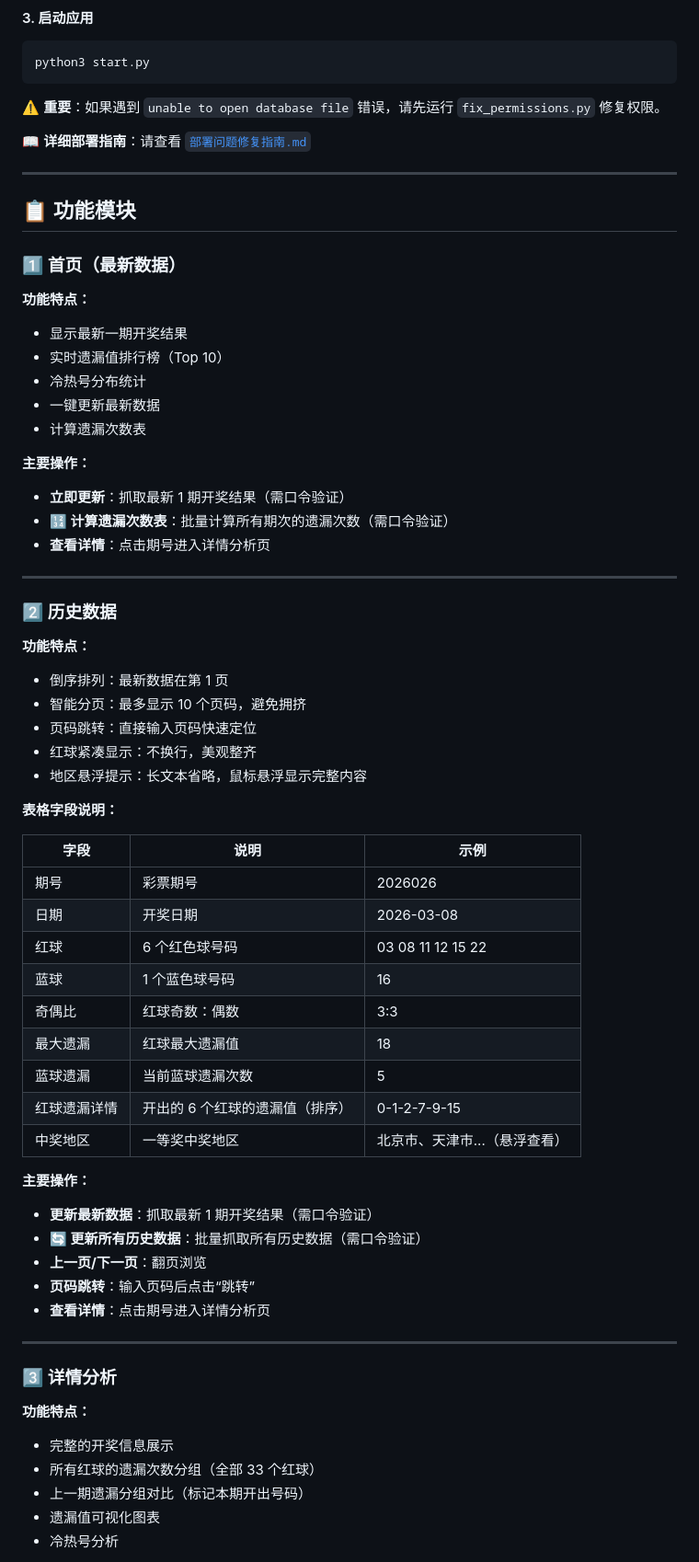
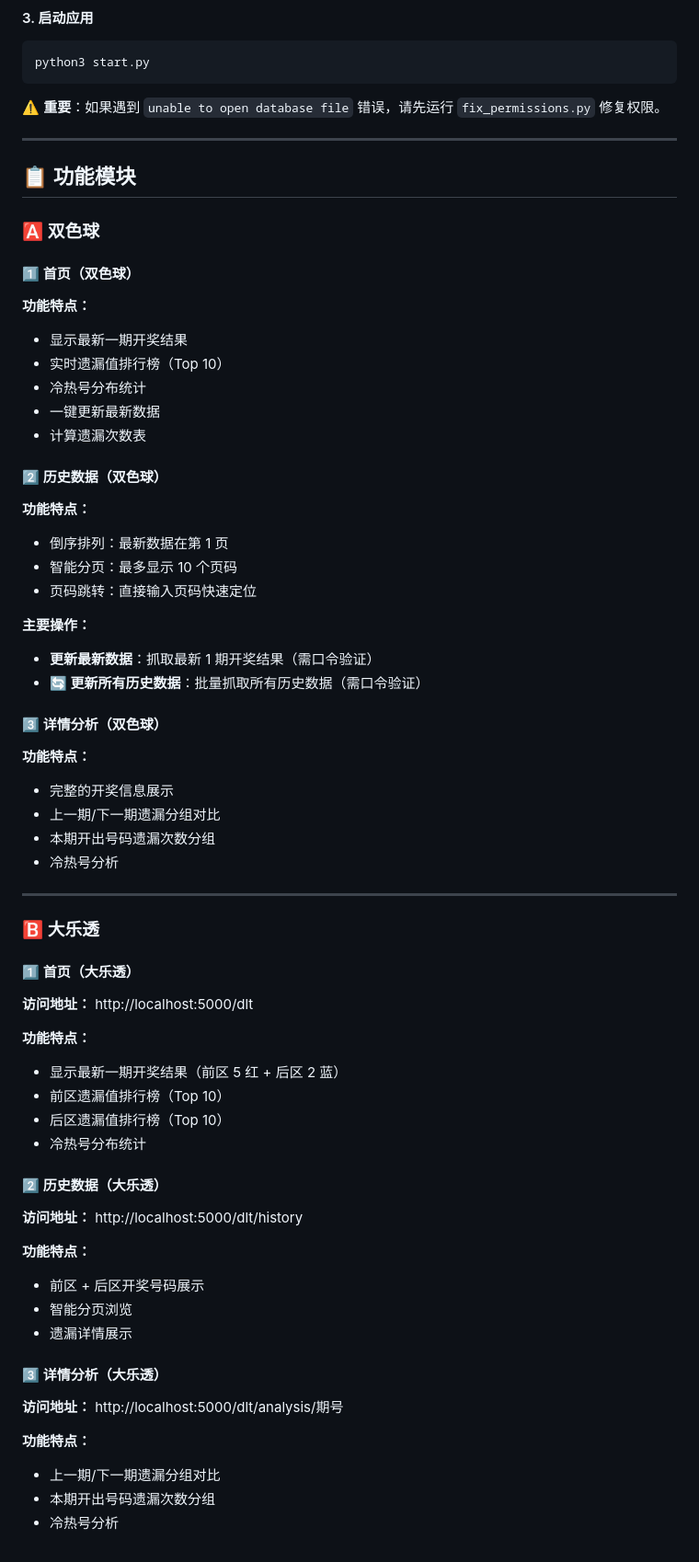
Before and after one commit to mengstudy/lottery, a Markdown page: readme.md, the part around one of its changes. Shown at 92% size. Drawn GitHub-style.

```diff
--- a/readme.md
+++ b/readme.md
@@ -56,13 +65,13 @@ python3 start.py
 
 ⚠️ **重要**：如果遇到 `unable to open database file` 错误，请先运行 `fix_permissions.py` 修复权限。
 
-📖 **详细部署指南**：请查看 [`部署问题修复指南.md`](部署问题修复指南.md)
-
 ---
 
 ## 📋 功能模块
 
-### 1️⃣ 首页（最新数据）
+### 🅰️ 双色球
+
+#### 1️⃣ 首页（双色球）
 
 **功能特点：**
 - 显示最新一期开奖结果
@@ -71,51 +80,54 @@ python3 start.py
 - 一键更新最新数据
 - 计算遗漏次数表
 
-**主要操作：**
-- **立即更新**：抓取最新 1 期开奖结果（需口令验证）
-- **🔢 计算遗漏次数表**：批量计算所有期次的遗漏次数（需口令验证）
-- **查看详情**：点击期号进入详情分析页
-
----
-
-### 2️⃣ 历史数据
+#### 2️⃣ 历史数据（双色球）
 
 **功能特点：**
 - 倒序排列：最新数据在第 1 页
-- 智能分页：最多显示 10 个页码，避免拥挤
+- 智能分页：最多显示 10 个页码
 - 页码跳转：直接输入页码快速定位
-- 红球紧凑显示：不换行，美观整齐
-- 地区悬浮提示：长文本省略，鼠标悬浮显示完整内容
-
-**表格字段说明：**
-
-| 字段 | 说明 | 示例 |
-|------|------|------|
-| 期号 | 彩票期号 | 2026026 |
-| 日期 | 开奖日期 | 2026-03-08 |
-| 红球 | 6 个红色球号码 | 03 08 11 12 15 22 |
-| 蓝球 | 1 个蓝色球号码 | 16 |
-| 奇偶比 | 红球奇数：偶数 | 3:3 |
-| 最大遗漏 | 红球最大遗漏值 | 18 |
-| 蓝球遗漏 | 当前蓝球遗漏次数 | 5 |
-| 红球遗漏详情 | 开出的 6 个红球的遗漏值（排序） | 0-1-2-7-9-15 |
-| 中奖地区| 一等奖中奖地区| 北京市、天津市...（悬浮查看） |
 
 **主要操作：**
 - **更新最新数据**：抓取最新 1 期开奖结果（需口令验证）
 - **🔄 更新所有历史数据**：批量抓取所有历史数据（需口令验证）
-- **上一页/下一页**：翻页浏览
-- **页码跳转**：输入页码后点击“跳转”
-- **查看详情**：点击期号进入详情分析页
+
+#### 3️⃣ 详情分析（双色球）
+
+**功能特点：**
+- 完整的开奖信息展示
+- 上一期/下一期遗漏分组对比
+- 本期开出号码遗漏次数分组
+- 冷热号分析
 
 ---
 
-### 3️⃣ 详情分析
+### 🅱️ 大乐透
+
+#### 1️⃣ 首页（大乐透）
+
+**访问地址：** http://localhost:5000/dlt
 
 **功能特点：**
-- 完整的开奖信息展示
-- 所有红球的遗漏次数分组（全部 33 个红球）
-- 上一期遗漏分组对比（标记本期开出号码）
-- 遗漏值可视化图表
+- 显示最新一期开奖结果（前区 5 红 + 后区 2 蓝）
+- 前区遗漏值排行榜（Top 10）
+- 后区遗漏值排行榜（Top 10）
+- 冷热号分布统计
+
+#### 2️⃣ 历史数据（大乐透）
+
+**访问地址：** http://localhost:5000/dlt/history
+
+**功能特点：**
+- 前区 + 后区开奖号码展示
+- 智能分页浏览
+- 遗漏详情展示
+
+#### 3️⃣ 详情分析（大乐透）
+
+**访问地址：** http://localhost:5000/dlt/analysis/期号
+
+**功能特点：**
+- 上一期/下一期遗漏分组对比
+- 本期开出号码遗漏次数分组
 - 冷热号分析
 
```
Also changed, not shown: other parts of readme.md (+80 -139 lines).
